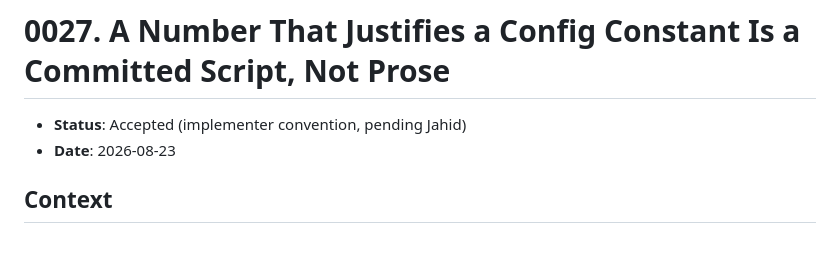
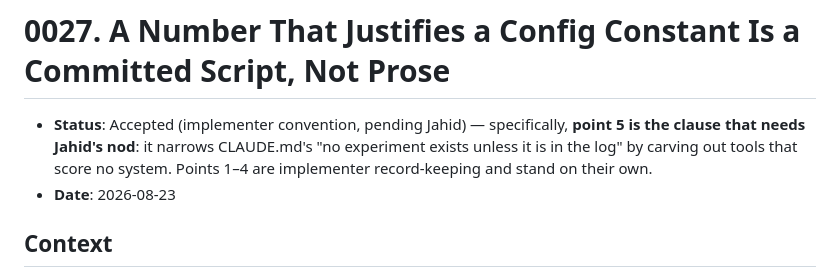
Before and after one commit to AhmadiJahid/Thesis---QAv2, a Markdown page: docs/adr/0027-a-number-that-justifies-a-constant-is-a-committed-script.md, the part around the change. Drawn GitHub-style; blank space fills up the shorter version.

Commit message:
docs(adr): name ADR 0027 point 5 as the clause pending Jahid's nod (Refs #40)
Co-Authored-By: Claude Fable 5 <noreply@anthropic.com>

```diff
--- a/docs/adr/0027-a-number-that-justifies-a-constant-is-a-committed-script.md
+++ b/docs/adr/0027-a-number-that-justifies-a-constant-is-a-committed-script.md
@@ -1,6 +1,6 @@
 # 0027. A Number That Justifies a Config Constant Is a Committed Script, Not Prose
 
-- **Status**: Accepted (implementer convention, pending Jahid)
+- **Status**: Accepted (implementer convention, pending Jahid) — specifically, **point 5 is the clause that needs Jahid's nod**: it narrows CLAUDE.md's "no experiment exists unless it is in the log" by carving out tools that score no system. Points 1–4 are implementer record-keeping and stand on their own.
 - **Date**: 2026-08-23
 
 ## Context
```
